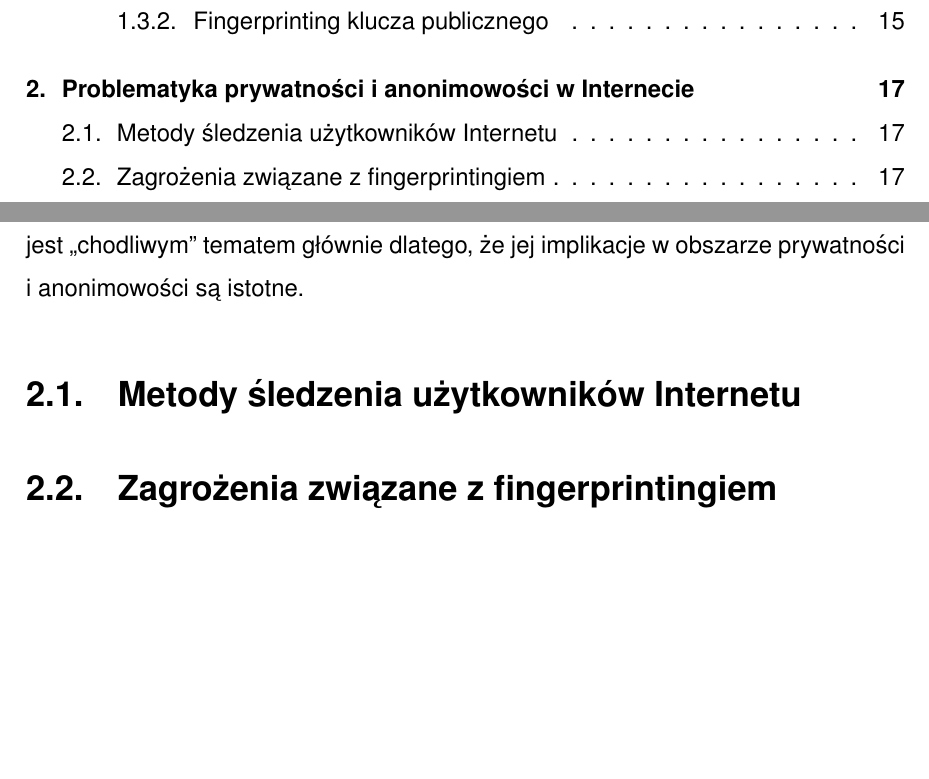
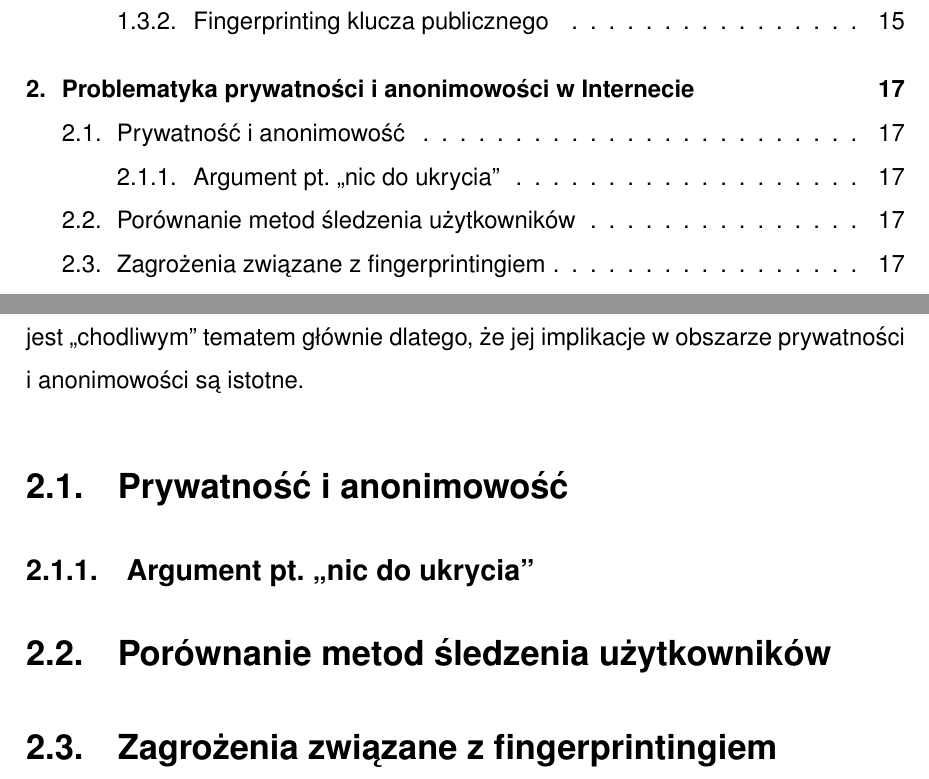
Before and after one commit to amwolff/be, a LaTeX thesis (thesis/document.tex, which reads thesis/tex/02.tex): two parts of pages 3 and 17 of 23, joined at a grey line, cut so that both start at the same text, the shorter picture padded with empty space. Compiled offline with pdfLaTeX.

Commit message:
Prototype sections in the 2nd chapter

```diff
--- a/thesis/tex/02.tex
+++ b/thesis/tex/02.tex
@@ -3,7 +3,11 @@ Technika śledzenia urządzeń, przeglądarek i użytkowników o której traktuj
 praca jest ,,chodliwym'' tematem głównie dlatego, że jej implikacje w obszarze
 prywatności i anonimowości są istotne.
 
-\section{Metody śledzenia użytkowników Internetu}
+\section{Prywatność i anonimowość}
+
+\subsection{Argument pt. ,,nic do ukrycia''}
+
+\section{Porównanie metod śledzenia użytkowników}
 
 \section{Zagrożenia związane z fingerprintingiem}
 
```
Also changed, not shown: thesis/tex/01.tex (+7 -5 lines), thesis/document.pdf.
